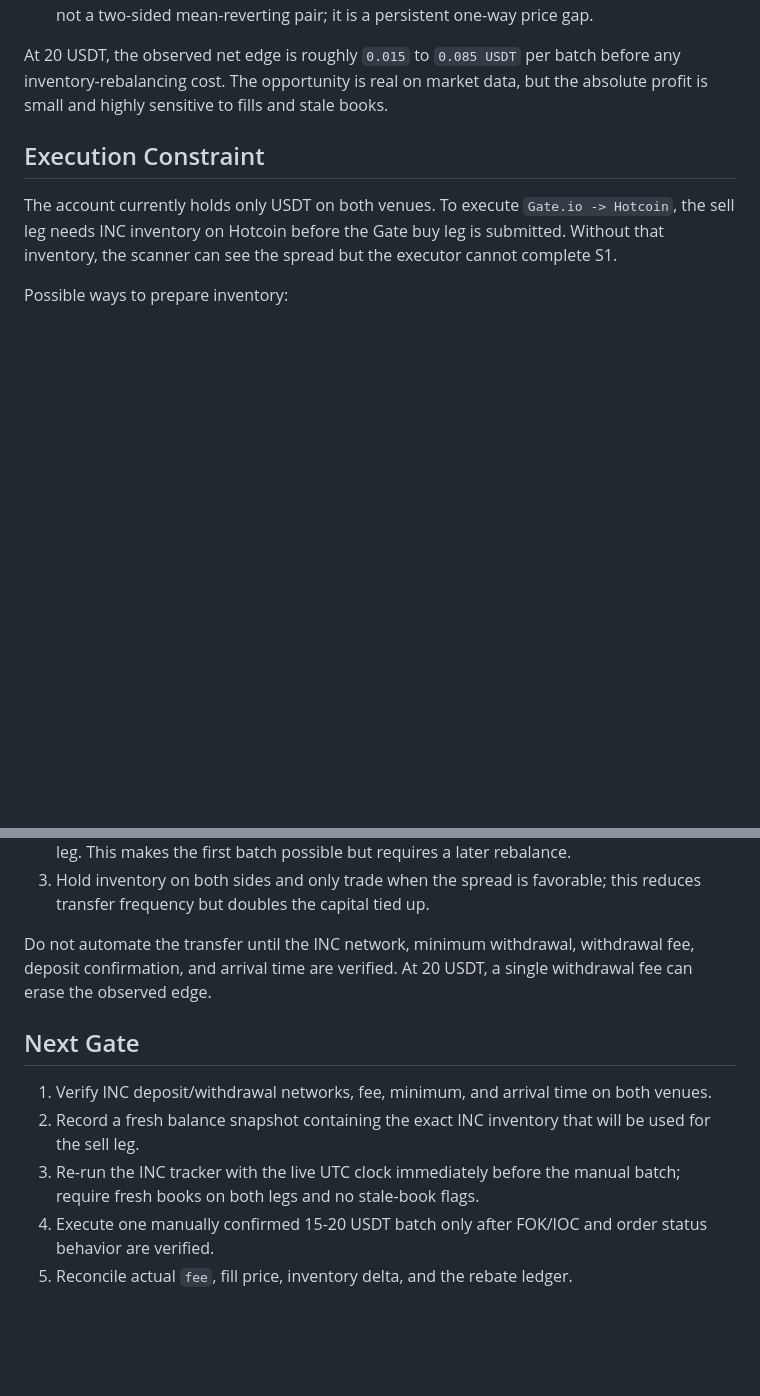
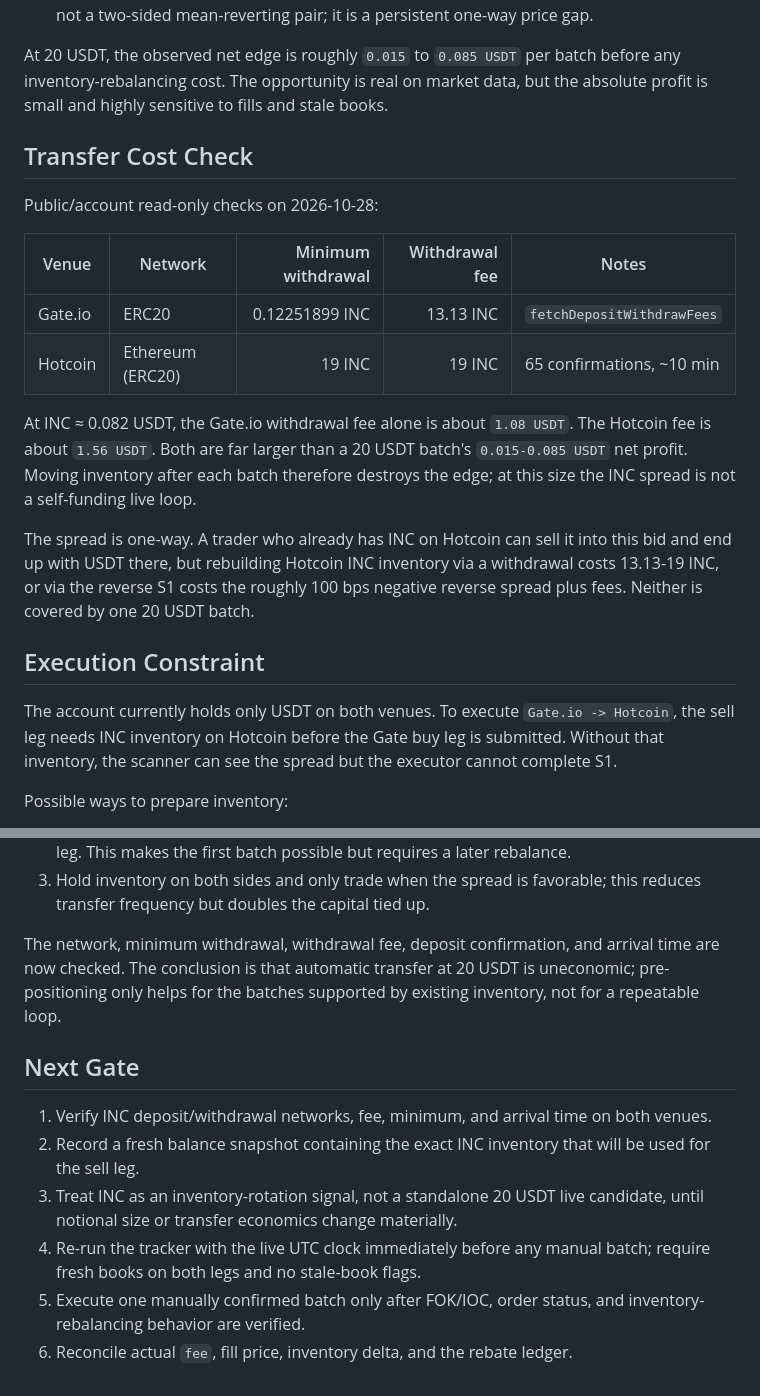
Before and after one commit to WW-shan/ExchangeArbitrageTools, a Markdown page: docs/s1-real-fee-scan-2026-10-28.md, 2 parts joined by grey strips. Rendered like a GitHub page; blank space fills up the shorter version.

Commit message:
docs: record INC transfer economics

```diff
--- a/docs/s1-real-fee-scan-2026-10-28.md
+++ b/docs/s1-real-fee-scan-2026-10-28.md
@@ -61,6 +61,25 @@ At 20 USDT, the observed net edge is roughly `0.015` to `0.085 USDT` per batch
 before any inventory-rebalancing cost. The opportunity is real on market data,
 but the absolute profit is small and highly sensitive to fills and stale books.
 
+## Transfer Cost Check
+
+Public/account read-only checks on 2026-10-28:
+
+| Venue   | Network          | Minimum withdrawal | Withdrawal fee | Notes                      |
+| ------- | ---------------- | -----------------: | -------------: | -------------------------- |
+| Gate.io | ERC20            |     0.12251899 INC |      13.13 INC | `fetchDepositWithdrawFees` |
+| Hotcoin | Ethereum (ERC20) |             19 INC |         19 INC | 65 confirmations, ~10 min  |
+
+At INC ≈ 0.082 USDT, the Gate.io withdrawal fee alone is about `1.08 USDT`.
+The Hotcoin fee is about `1.56 USDT`. Both are far larger than a 20 USDT batch's
+`0.015-0.085 USDT` net profit. Moving inventory after each batch therefore
+destroys the edge; at this size the INC spread is not a self-funding live loop.
+
+The spread is one-way. A trader who already has INC on Hotcoin can sell it into
+this bid and end up with USDT there, but rebuilding Hotcoin INC inventory via a
+withdrawal costs 13.13-19 INC, or via the reverse S1 costs the roughly 100 bps
+negative reverse spread plus fees. Neither is covered by one 20 USDT batch.
+
 ## Execution Constraint
 
 The account currently holds only USDT on both venues. To execute
@@ -78,9 +97,10 @@ Possible ways to prepare inventory:
 3. Hold inventory on both sides and only trade when the spread is favorable;
    this reduces transfer frequency but doubles the capital tied up.
 
-Do not automate the transfer until the INC network, minimum withdrawal,
-withdrawal fee, deposit confirmation, and arrival time are verified. At 20 USDT,
-a single withdrawal fee can erase the observed edge.
+The network, minimum withdrawal, withdrawal fee, deposit confirmation, and
+arrival time are now checked. The conclusion is that automatic transfer at
+20 USDT is uneconomic; pre-positioning only helps for the batches supported by
+existing inventory, not for a repeatable loop.
 
 ## Next Gate
 
@@ -88,8 +108,10 @@ a single withdrawal fee can erase the observed edge.
    both venues.
 2. Record a fresh balance snapshot containing the exact INC inventory that will
    be used for the sell leg.
-3. Re-run the INC tracker with the live UTC clock immediately before the manual
+3. Treat INC as an inventory-rotation signal, not a standalone 20 USDT live
+   candidate, until notional size or transfer economics change materially.
+4. Re-run the tracker with the live UTC clock immediately before any manual
    batch; require fresh books on both legs and no stale-book flags.
-4. Execute one manually confirmed 15-20 USDT batch only after FOK/IOC and order
-   status behavior are verified.
-5. Reconcile actual `fee`, fill price, inventory delta, and the rebate ledger.
+5. Execute one manually confirmed batch only after FOK/IOC, order status, and
+   inventory-rebalancing behavior are verified.
+6. Reconcile actual `fee`, fill price, inventory delta, and the rebate ledger.
```
